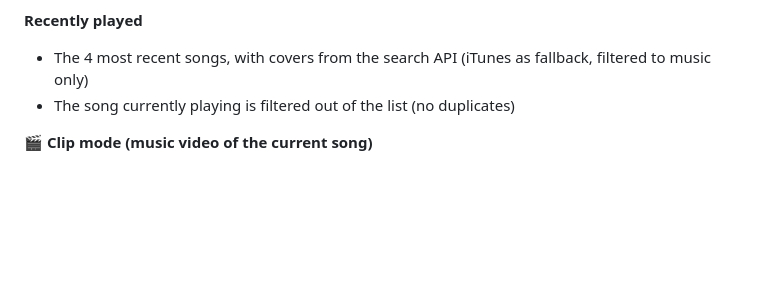
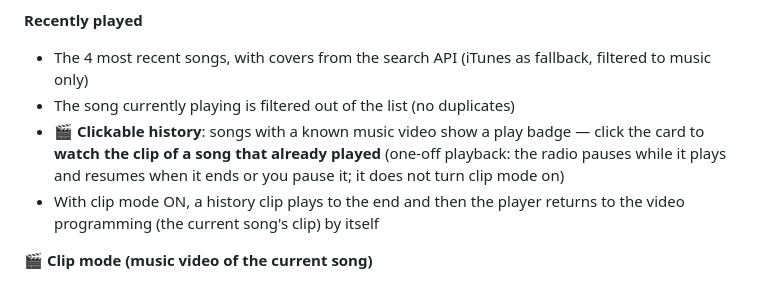
Before and after one commit to jailsonsb2/RadioPlayer, a Markdown page: README.md, the part around the change. Drawn GitHub-style; blank space fills up the shorter version.

Commit message:
docs: histórico clicável (assistir clipes de músicas que já tocaram) no README
Co-Authored-By: Claude Fable 5 <noreply@anthropic.com>

```diff
--- a/README.md
+++ b/README.md
@@ -26,6 +26,8 @@ s
 **Recently played**
 * The 4 most recent songs, with covers from the search API (iTunes as fallback, filtered to music only)
 * The song currently playing is filtered out of the list (no duplicates)
+* 🎬 **Clickable history**: songs with a known music video show a play badge — click the card to **watch the clip of a song that already played** (one-off playback: the radio pauses while it plays and resumes when it ends or you pause it; it does not turn clip mode on)
+* With clip mode ON, a history clip plays to the end and then the player returns to the video programming (the current song's clip) by itself
 
 **🎬 Clip mode (music video of the current song)**
 * When the metadata API returns a `youtubeId` in the now-playing payload, a clip button automatically appears (feature-detected)
```
